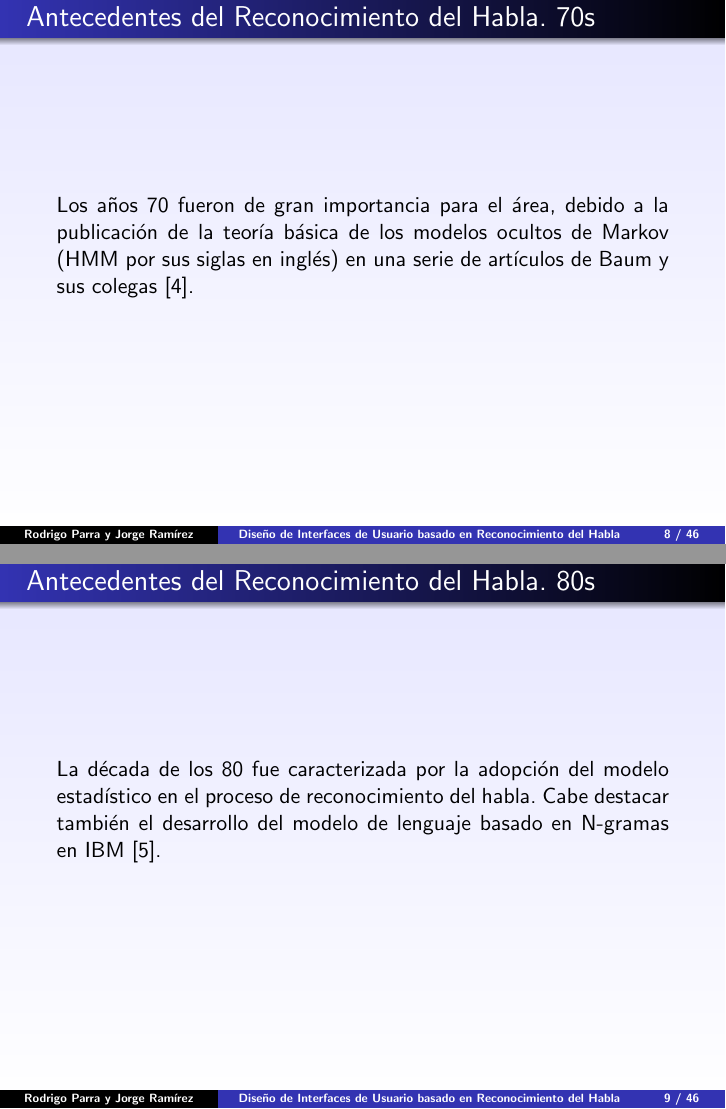
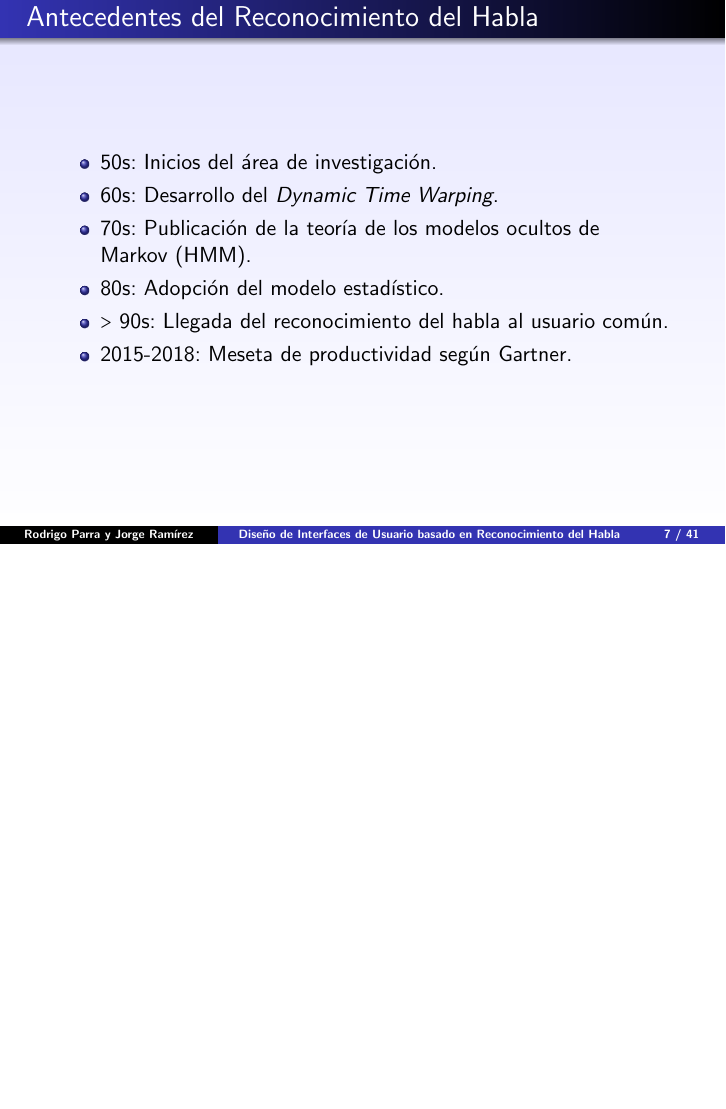
Before and after one commit to jorgeramirez/presentacion-tesis, LaTeX slides (presentacion.tex, which reads antecedentes.tex): pages 8 and 9 of 46 before the commit and page 7 of 41 after it, the two joined at a grey line, the shorter picture padded with empty space. Compiled offline with pdfLaTeX; a LaTeX package or settings file that is missing is left out.

Commit message:
Resumen antecedentes

```diff
--- a/antecedentes.tex
+++ b/antecedentes.tex
@@ -1,2 +1,12 @@
 \section{Antecedentes del Reconocimiento del Habla}
 
+\begin{frame}{Antecedentes del Reconocimiento del Habla}
+    \begin{itemize}
+        \item 50s: Inicios del área de investigación.
+        \item 60s: Desarrollo del \emph{Dynamic Time Warping}.
+        \item 70s: Publicación de la teoría de los modelos ocultos de Markov (HMM).
+        \item 80s: Adopción del modelo estadístico. %Mencionar N-gramas!
+        \item $>$ 90s: Llegada del reconocimiento del habla al usuario común.
+        \item 2015-2018: Meseta de productividad según Gartner.
+    \end{itemize}
+
@@ -8,13 +13 @@ en especial tras el desarrollo del \emph{Dynamic Time Warping}, a finales de los
 \end{frame}
-
-\begin{frame}{Antecedentes del Reconocimiento del Habla. 70s}
-Los a\~nos 70 fueron de gran importancia para el \'area,
-debido a la publicaci\'on de la teor{\'\i}a b\'asica de los modelos ocultos de Markov (HMM por sus siglas en ingl\'es)
-en una serie de art{\'\i}culos de Baum y sus colegas \cite{Rabiner89atutorial}.
-\end{frame}
-
-\begin{frame}{Antecedentes del Reconocimiento del Habla. 80s}
-La d\'{e}cada de los 80 fue caracterizada por la adopci\'on del modelo estad{\'\i}stico en el proceso
-de reconocimiento del habla. Cabe destacar tambi\'en el
-desarrollo del modelo de lenguaje basado en N-gramas en IBM \cite{JelinekTheDevelopment1986}.
-\end{frame}
```
Also changed, not shown: introduccion.tex (+1 -0 lines), antecedentes.tex (18 more changed lines).
